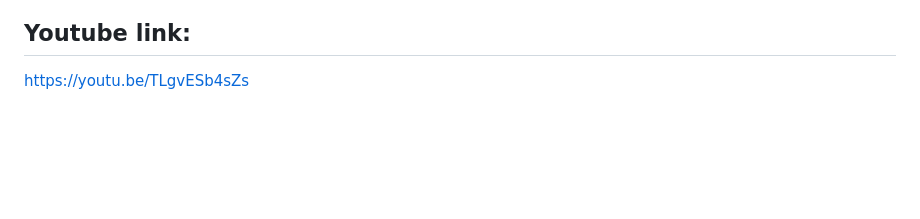
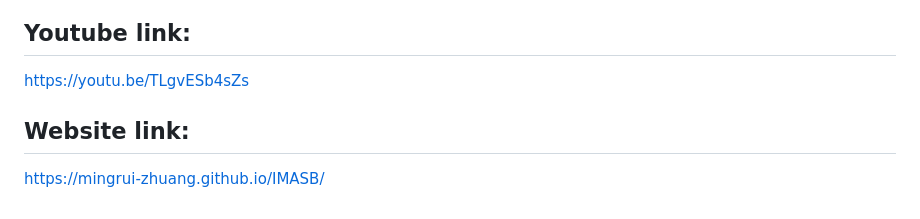
Before and after one commit to Mingrui-Zhuang/IMASB, a Markdown page: README.md, the part around the change. Drawn GitHub-style; blank space fills up the shorter version.

Commit message:
Add website link to README
Added a website link to the README.

```diff
--- a/README.md
+++ b/README.md
@@ -18,3 +18,6 @@ Visualization implementation: Optimizing a concurrent plotting algorithm for fou
 
 ## Youtube link:
 https://youtu.be/TLgvESb4sZs
+
+## Website link:
+https://mingrui-zhuang.github.io/IMASB/
```
